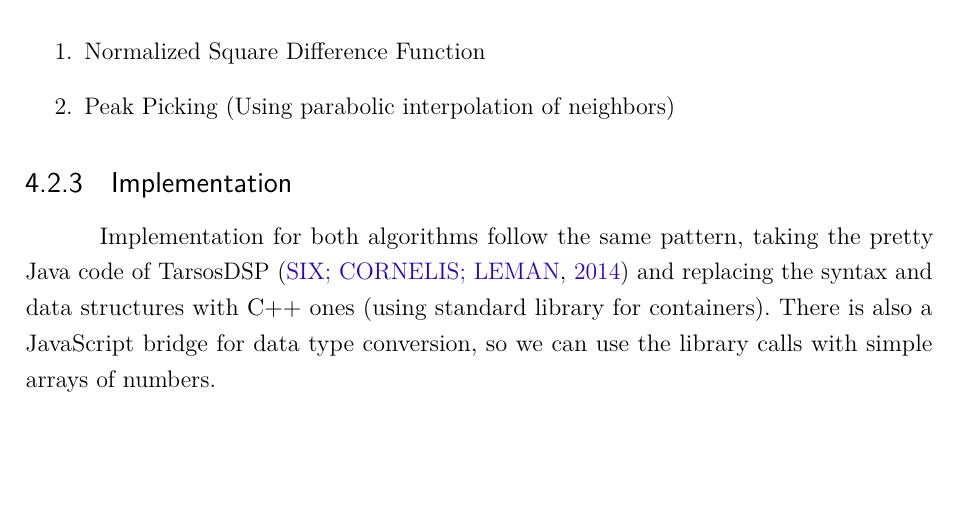
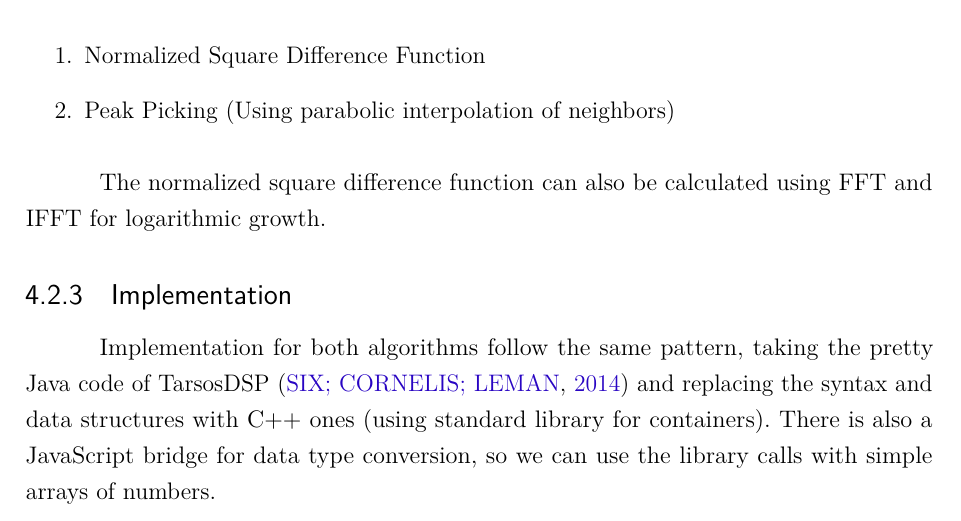
Before and after one commit to cristovao-trevisan/guitar-digitizer-documentation, a LaTeX thesis (main.tex, which reads textual-elements/software/section-1-pitch-detection.tex): part of page 34 of 58, cut so that both start at the same text, the shorter picture padded with empty space. Compiled offline with pdfLaTeX.

Commit message:
Adding more info to MacLeod

```diff
--- a/textual-elements/software/section-1-pitch-detection.tex
+++ b/textual-elements/software/section-1-pitch-detection.tex
@@ -72,10 +72,14 @@ is then calculated choosing the best peak. This is done by means of using a para
 interpolation of the highest peak and its two neighbors, this process also gives a
 threshold constant that limits the detection of the neighbors, and thus the possibility of some tuning.
 It can be divided in two steps:
+
 \begin{enumerate}
   \item Normalized Square Difference Function
   \item Peak Picking (Using parabolic interpolation of neighbors)
 \end{enumerate}
+
+The normalized square difference function can also be calculated using FFT and IFFT
+for logarithmic growth.
 
 \subsection{Implementation}
 \label{pitch-detection-implementation}
```
